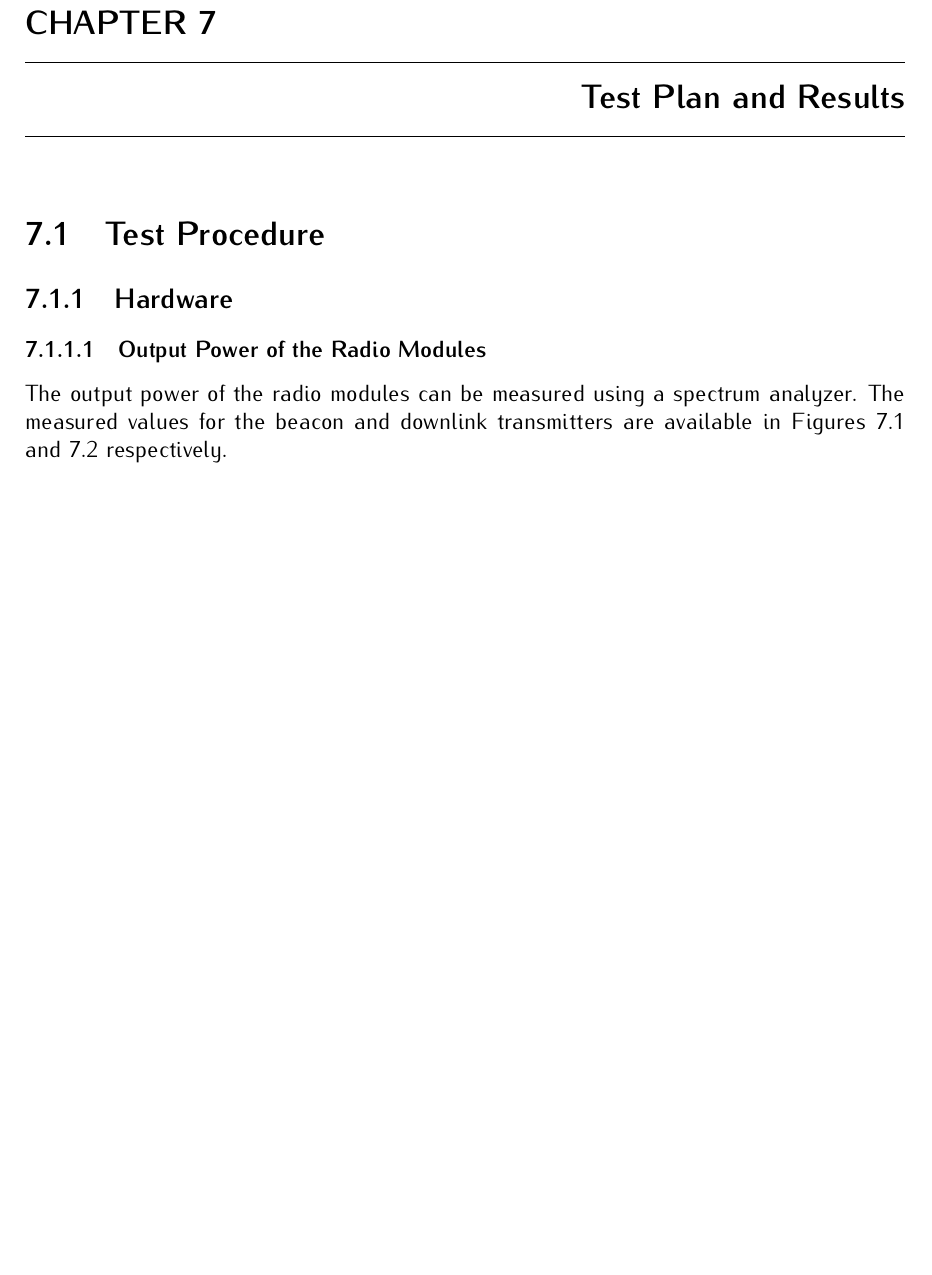
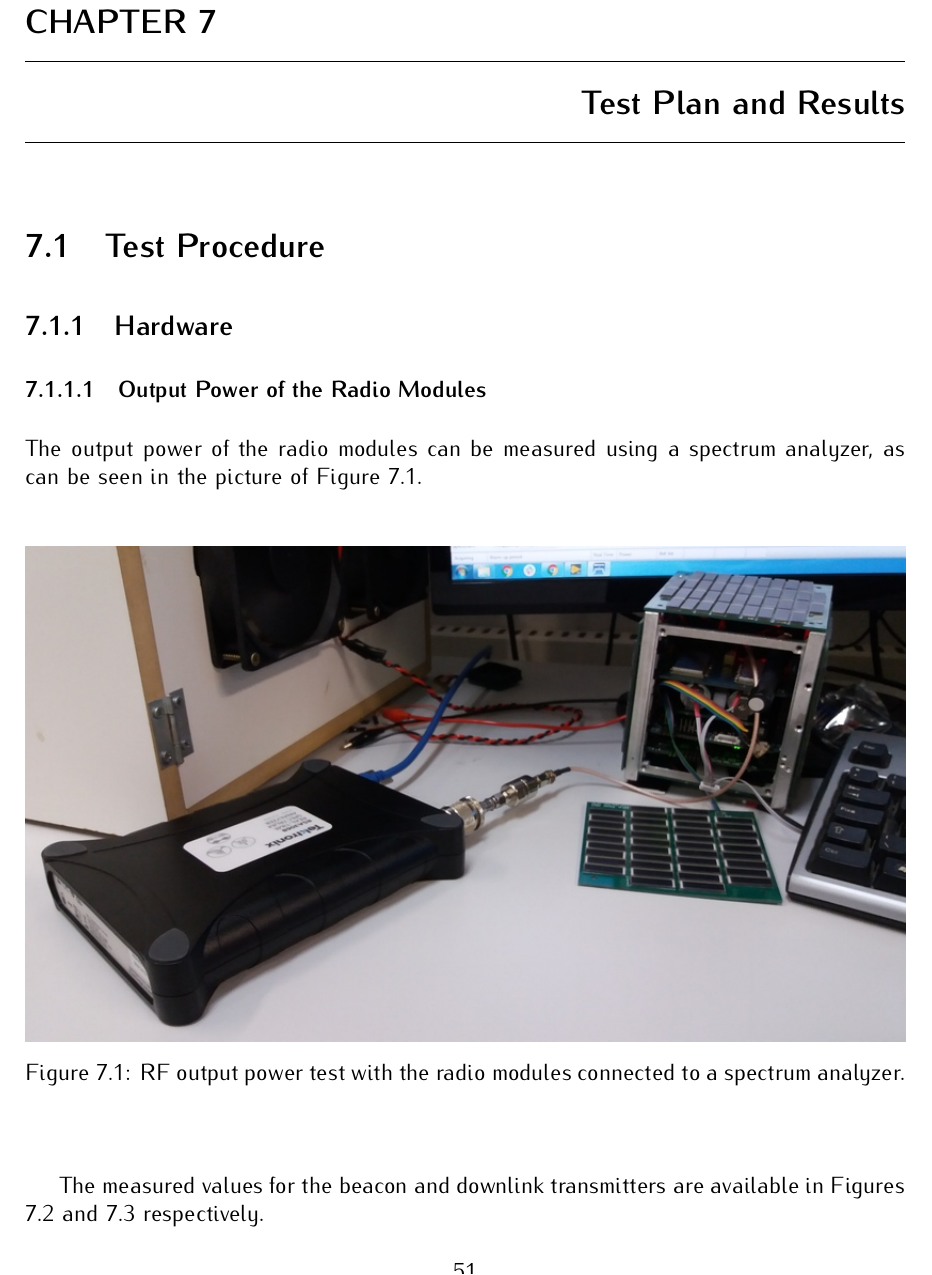
Before and after one commit to spacelab-ufsc/floripasat2-doc, a LaTeX book (main.tex, which reads chapters/tests.tex): part of page 65 of 88, cut so that both start at the same text, the shorter picture padded with empty space. Compiled offline with pdfLaTeX.

Commit message:
tests: Adding a picture of the RF output power test #15 #40

```diff
--- a/chapters/tests.tex
+++ b/chapters/tests.tex
@@ -30,7 +30,17 @@
 
 \subsubsection{Output Power of the Radio Modules}
 
-The output power of the radio modules can be measured using a spectrum analyzer. The measured values for the beacon and downlink transmitters are available in Figures \ref{fig:beacon-power} and \ref{fig:downlink-power} respectively.
+The output power of the radio modules can be measured using a spectrum analyzer, as can be seen in the picture of \autoref{fig:rf-output-power-test}.
+
+\begin{figure}[!ht]
+    \begin{center}
+        \includegraphics[width=\textwidth]{figures/rf-output-power-test.jpg}
+        \caption{RF output power test with the radio modules connected to a spectrum analyzer.}
+        \label{fig:rf-output-power-test}
+    \end{center}
+\end{figure}
+
+The measured values for the beacon and downlink transmitters are available in Figures \ref{fig:beacon-power} and \ref{fig:downlink-power} respectively.
 
 \begin{figure}[!ht]
     \begin{center}
```
Also changed, not shown: figures/rf-output-power-test.jpg (added).
